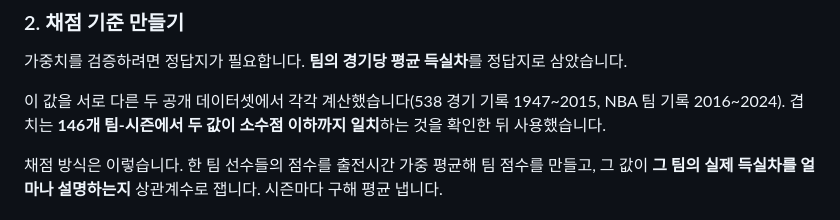
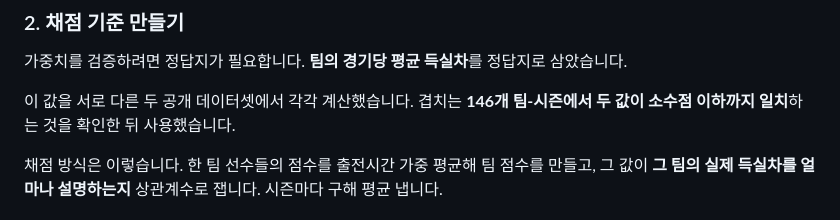
Before and after one commit to leechi38/NBA-DATA-LAB, a Markdown page: README.md, the part around the change. Drawn GitHub-style.

Commit message:
README: 취소선으로 잘못 렌더링되던 괄호 삭제
538 경기 기록과 NBA 팀 기록의 연도 범위를 적은 괄호에서 물결표 두 개가
GitHub의 취소선 문법으로 짝지어져, 가운데 문구에 줄이 그어진 채 표시됐다.
두 데이터셋의 범위는 뒤쪽 검증 데이터 항목에 이미 나오므로 괄호째 삭제했다.

```diff
--- a/README.md
+++ b/README.md
@@ -59,9 +59,8 @@ NBA 77개 시즌 선수 데이터를 수집·가공하고, 직접 만든 선수
 
 가중치를 검증하려면 정답지가 필요합니다. **팀의 경기당 평균 득실차**를 정답지로 삼았습니다.
 
-이 값을 서로 다른 두 공개 데이터셋에서 각각 계산했습니다(538 경기 기록 1947~2015,
-NBA 팀 기록 2016~2024). 겹치는 **146개 팀-시즌에서 두 값이 소수점 이하까지 일치**하는 것을
-확인한 뒤 사용했습니다.
+이 값을 서로 다른 두 공개 데이터셋에서 각각 계산했습니다. 겹치는 **146개 팀-시즌에서 두 값이
+소수점 이하까지 일치**하는 것을 확인한 뒤 사용했습니다.
 
 채점 방식은 이렇습니다. 한 팀 선수들의 점수를 출전시간 가중 평균해 팀 점수를 만들고, 그 값이
 **그 팀의 실제 득실차를 얼마나 설명하는지** 상관계수로 잽니다. 시즌마다 구해 평균 냅니다.
```
